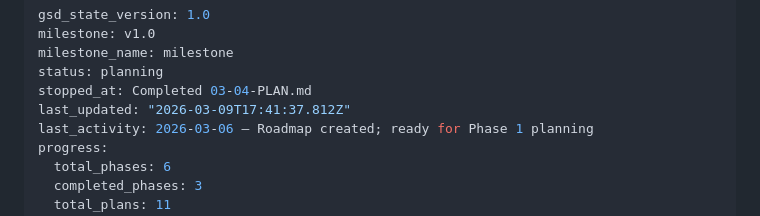
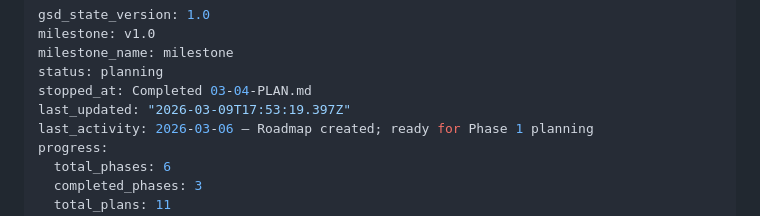
Before and after one commit to MFrancisca/a_forest_of_rabbits, a Markdown page: .planning/STATE.md, the part around the change. GitHub-like rendering.

```diff
--- a/.planning/STATE.md
+++ b/.planning/STATE.md
@@ -4,7 +4,7 @@ milestone: v1.0
 milestone_name: milestone
 status: planning
 stopped_at: Completed 03-04-PLAN.md
-last_updated: "2026-03-09T17:41:37.812Z"
+last_updated: "2026-03-09T17:53:19.397Z"
 last_activity: 2026-03-06 — Roadmap created; ready for Phase 1 planning
 progress:
   total_phases: 6
```
Also changed, not shown: .planning/ROADMAP.md (+1 -1 lines).
